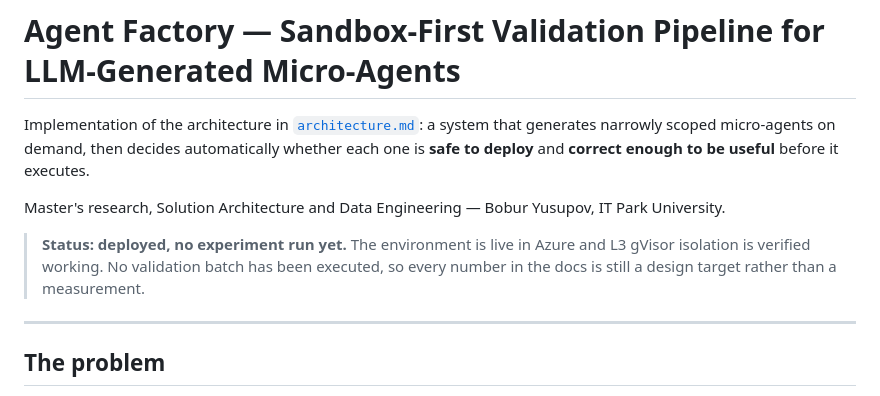
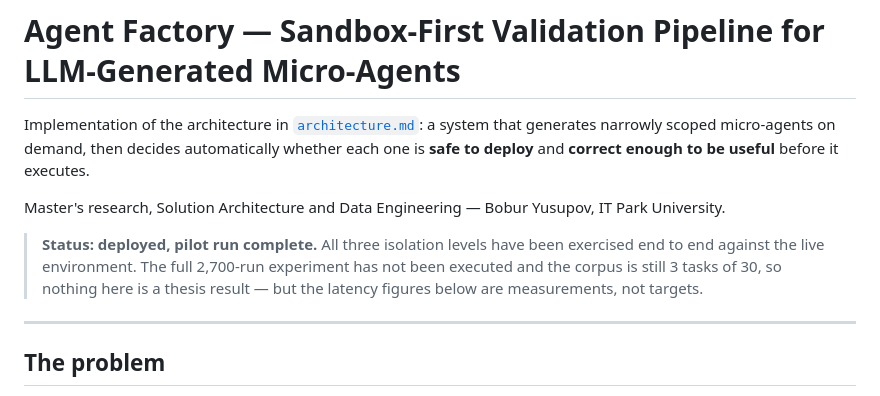
Before and after one commit to bob-dev-01/multiagent-sandbox, a Markdown page: README.md, the part around one of its changes. Rendered like a GitHub page.

```diff
--- a/README.md
+++ b/README.md
@@ -6,9 +6,10 @@ is **safe to deploy** and **correct enough to be useful** before it executes.
 
 Master's research, Solution Architecture and Data Engineering — Bobur Yusupov, IT Park University.
 
-> **Status: deployed, no experiment run yet.** The environment is live in Azure and L3 gVisor
-> isolation is verified working. No validation batch has been executed, so every number in the
-> docs is still a design target rather than a measurement.
+> **Status: deployed, pilot run complete.** All three isolation levels have been exercised
+> end to end against the live environment. The full 2,700-run experiment has not been executed
+> and the corpus is still 3 tasks of 30, so nothing here is a thesis result — but the latency
+> figures below are measurements, not targets.
 
 ---
 
```
Also changed, not shown: other parts of README.md (+53 -0 lines), architecture.md (+36 -5 lines).
